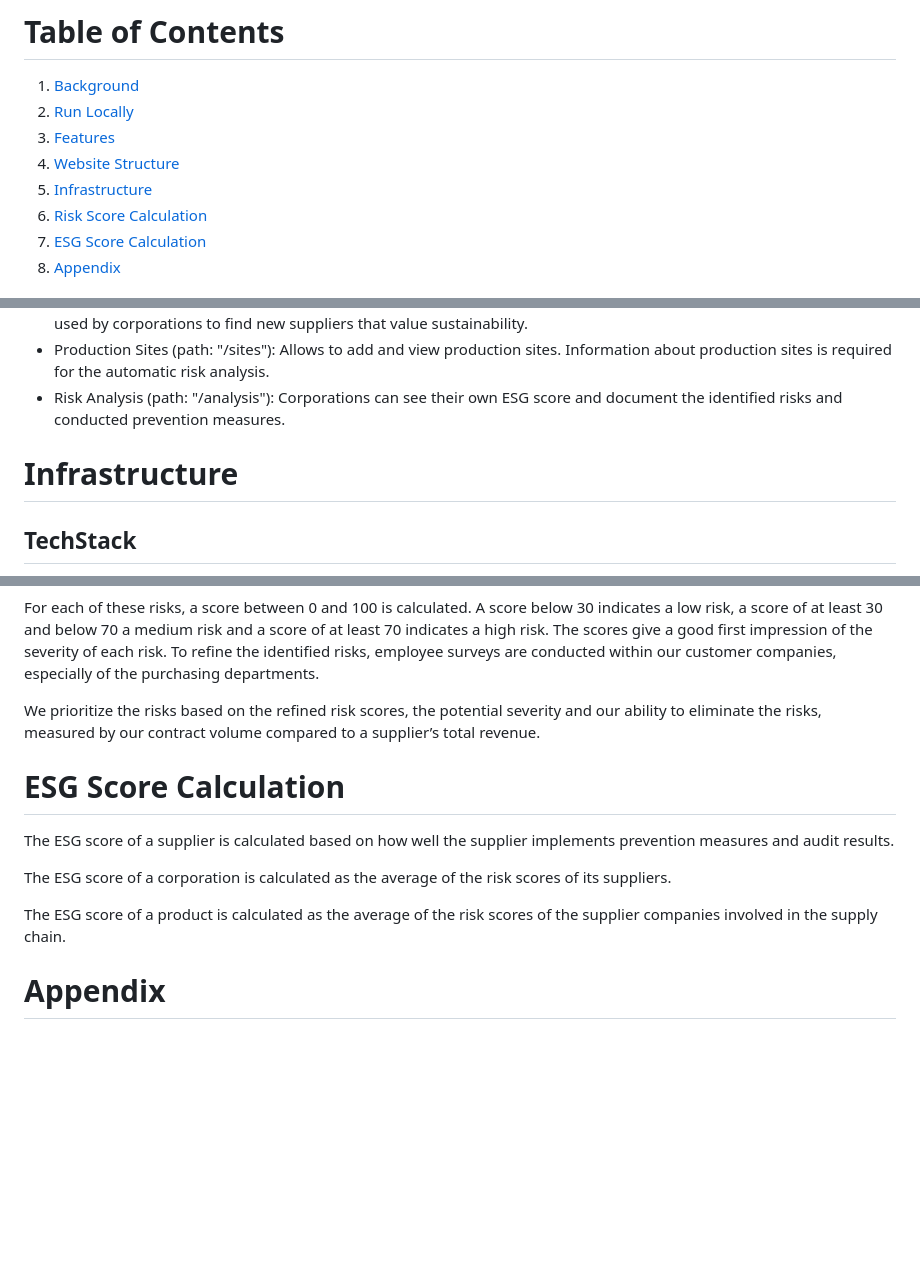
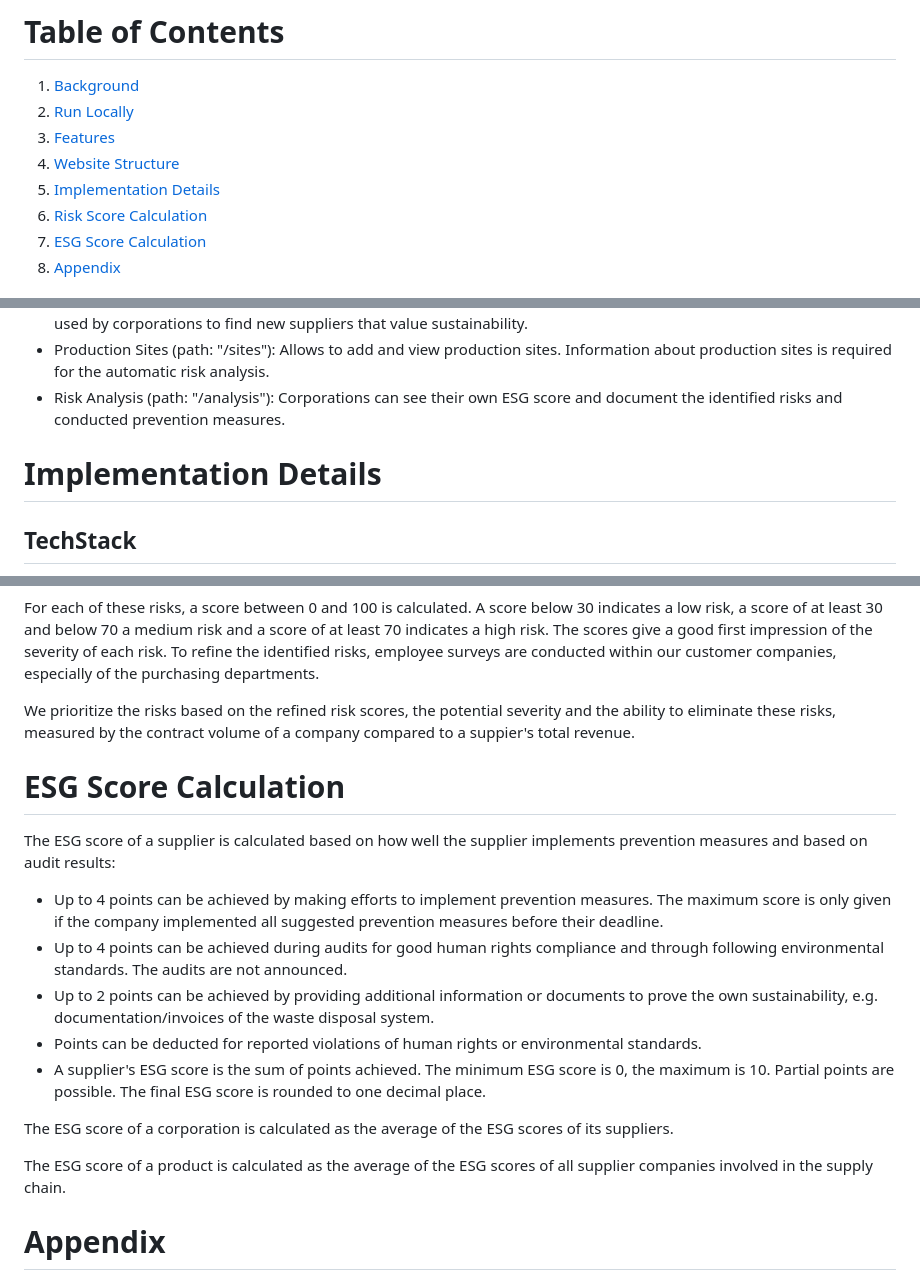
Before and after one commit to LexT96/SustainMind, a Markdown page: README.md, 3 parts joined by grey strips. Drawn GitHub-style; blank space fills up the shorter version.

```diff
--- a/README.md
+++ b/README.md
@@ -16,7 +16,7 @@ SustainMind is a cloud-based supply chain due diligence software that enables co
 2. [Run Locally](#run-locally)
 3. [Features](#features)
 4. [Website Structure](#website-structure)
-5. [Infrastructure](#infrastructure)
+5. [Implementation Details](#implementation-details)
 6. [Risk Score Calculation](#risk-score-calculation)
 7. [ESG Score Calculation](#esg-score-calculation)
 8. [Appendix](#appendix)
@@ -151,7 +151,9 @@ Our website consists of the following pages:
 - Production Sites (path: "/sites"): Allows to add and view production sites. Information about production sites is required for the automatic risk analysis.
 - Risk Analysis (path: "/analysis"): Corporations can see their own ESG score and document the identified risks and conducted prevention measures.
 
-# Infrastructure
+<div id='implementation-details'/>
+
+# Implementation Details
 ## TechStack
 Frontend: React (Typescript)
 Backend: Express (Node)
@@ -253,16 +255,21 @@ Chain Due Diligence Act (LkSG):
 
 For each of these risks, a score between 0 and 100 is calculated. A score below 30 indicates a low risk, a score of at least 30 and below 70 a medium risk and a score of at least 70 indicates a high risk. The scores give a good first impression of the severity of each risk. To refine the identified risks, employee surveys are conducted within our customer companies, especially of the purchasing departments.
 
-We prioritize the risks based on the refined risk scores, the potential severity and our ability to eliminate the risks, measured by our contract volume compared to a supplier’s total revenue.
+We prioritize the risks based on the refined risk scores, the potential severity and the ability to eliminate these risks, measured by the contract volume of a company compared to a suppier's total revenue.
 
 <div id='esg-score-calculation'/>
 
 # ESG Score Calculation
 
-The ESG score of a supplier is calculated based on how well the supplier implements prevention measures and audit results.
+The ESG score of a supplier is calculated based on how well the supplier implements prevention measures and based on audit results:
+- Up to 4 points can be achieved by making efforts to implement prevention measures. The maximum score is only given if the company implemented all suggested prevention measures before their deadline.
+- Up to 4 points can be achieved during audits for good human rights compliance and through following environmental standards. The audits are not announced.
+- Up to 2 points can be achieved by providing additional information or documents to prove the own sustainability, e.g. documentation/invoices of the waste disposal system.
+- Points can be deducted for reported violations of human rights or environmental standards.
+- A supplier's ESG score is the sum of points achieved. The minimum ESG score is 0, the maximum is 10. Partial points are possible. The final ESG score is rounded to one decimal place.
 
-The ESG score of a corporation is calculated as the average of the risk scores of its suppliers.
+The ESG score of a corporation is calculated as the average of the ESG scores of its suppliers.
 
-The ESG score of a product is calculated as the average of the risk scores of the supplier companies involved in the supply chain.
+The ESG score of a product is calculated as the average of the ESG scores of all supplier companies involved in the supply chain.
 
 # Appendix
```
Also changed, not shown: other parts of README.md (+0 -3 lines).
